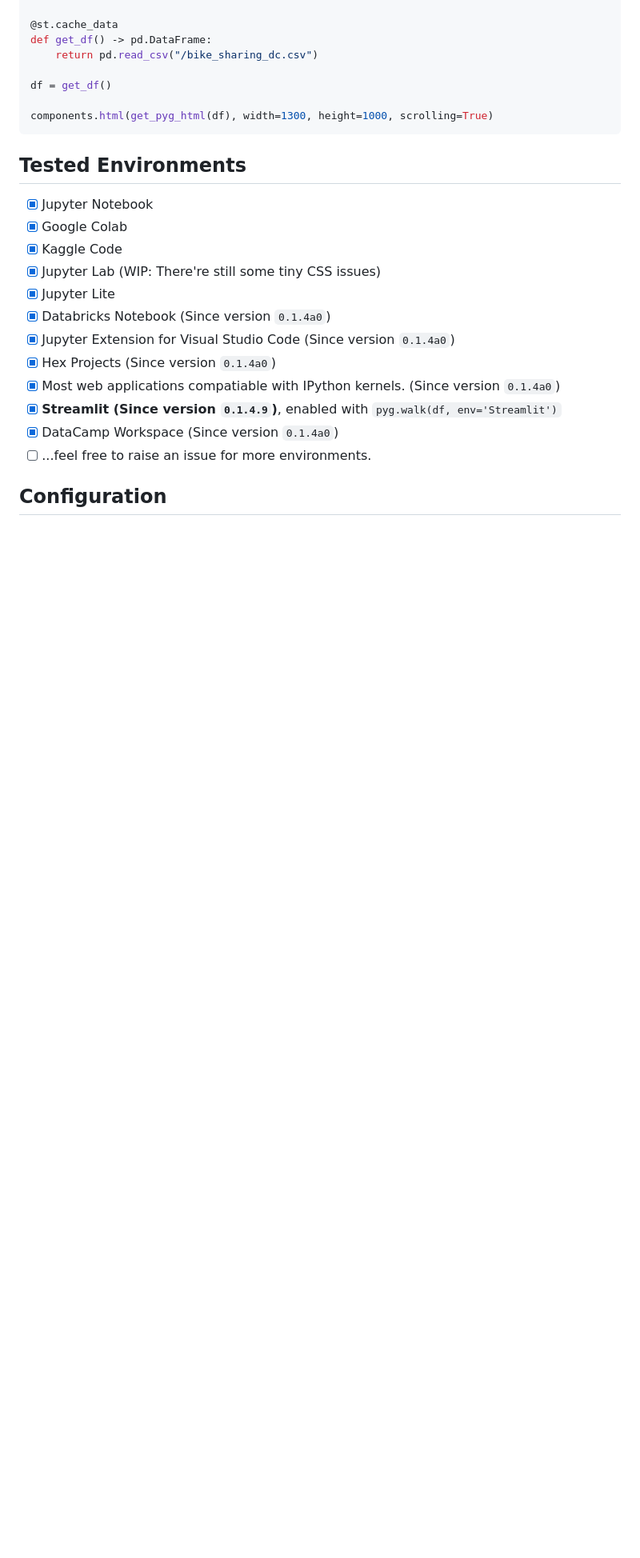
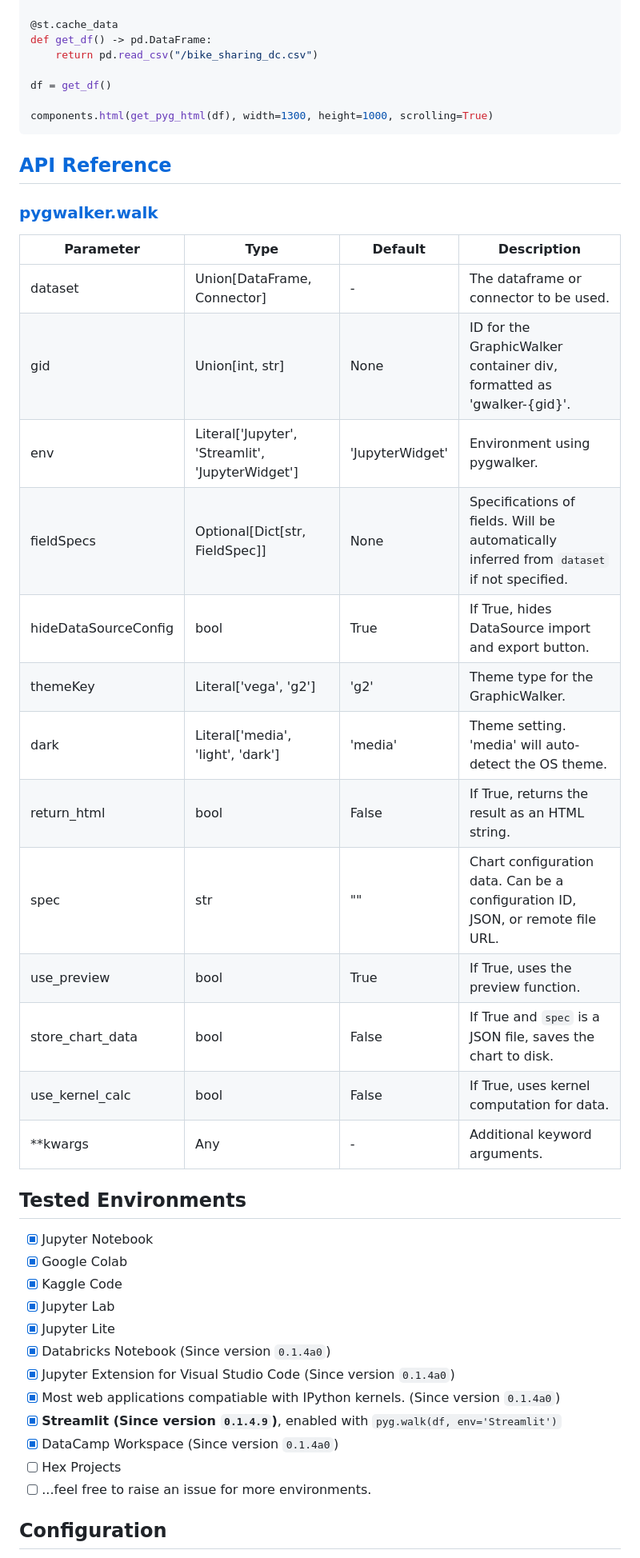
Before and after one commit to Kanaries/pygwalker, a Markdown page: README.md, the part around the change printed below. Shown: that part at 80% size. Drawn GitHub-style; blank space fills up the shorter version.

Commit message:
doc: add links and params explain

````diff
--- a/README.md
+++ b/README.md
@@ -178,19 +178,40 @@ df = get_df()
 components.html(get_pyg_html(df), width=1300, height=1000, scrolling=True)
 ```
 
+## [API Reference](https://docs.kanaries.net/pygwalker/api-reference)
+
+### [pygwalker.walk](https://docs.kanaries.net/pygwalker/api-reference/core#pygwalkerwalk)
+
+
+| Parameter              | Type                                                      | Default              | Description                                                                                                                                      |
+|------------------------|-----------------------------------------------------------|----------------------|--------------------------------------------------------------------------------------------------------------------------------------------------|
+| dataset                | Union[DataFrame, Connector]                               | -                    | The dataframe or connector to be used.                                                                                                           |
+| gid                    | Union[int, str]                                           | None                 | ID for the GraphicWalker container div, formatted as 'gwalker-{gid}'.                                                                            |
+| env                    | Literal['Jupyter', 'Streamlit', 'JupyterWidget']          | 'JupyterWidget'      | Environment using pygwalker.                                                                                                                     |
+| fieldSpecs             | Optional[Dict[str, FieldSpec]]                            | None                 | Specifications of fields. Will be automatically inferred from `dataset` if not specified.                                                        |
+| hideDataSourceConfig   | bool                                                      | True                 | If True, hides DataSource import and export button.                                                                                              |
+| themeKey               | Literal['vega', 'g2']                                     | 'g2'                 | Theme type for the GraphicWalker.                                                                                                                |
+| dark                   | Literal['media', 'light', 'dark']                         | 'media'              | Theme setting. 'media' will auto-detect the OS theme.                                                                                            |
+| return_html            | bool                                                      | False                | If True, returns the result as an HTML string.                                                                                                   |
+| spec                   | str                                                       | ""                   | Chart configuration data. Can be a configuration ID, JSON, or remote file URL.                                                                   |
+| use_preview            | bool                                                      | True                 | If True, uses the preview function.                                                                                                              |
+| store_chart_data       | bool                                                      | False                | If True and `spec` is a JSON file, saves the chart to disk.                                                                                      |
+| use_kernel_calc        | bool                                                      | False                | If True, uses kernel computation for data.                                                                                                       |
+| **kwargs               | Any                                                       | -                    | Additional keyword arguments.                                                                                                                    |
+
 ## Tested Environments
 
 - [x] Jupyter Notebook
 - [x] Google Colab
 - [x] Kaggle Code
-- [x] Jupyter Lab (WIP: There're still some tiny CSS issues)
+- [x] Jupyter Lab
 - [x] Jupyter Lite
 - [x] Databricks Notebook (Since version `0.1.4a0`)
 - [x] Jupyter Extension for Visual Studio Code (Since version `0.1.4a0`)
-- [x] Hex Projects (Since version `0.1.4a0`)
 - [x] Most web applications compatiable with IPython kernels. (Since version `0.1.4a0`)
 - [x] **Streamlit (Since version `0.1.4.9`)**, enabled with `pyg.walk(df, env='Streamlit')`
 - [x] DataCamp Workspace (Since version `0.1.4a0`)
+- [ ] Hex Projects
 - [ ] ...feel free to raise an issue for more environments.
 
 ## Configuration
````
Also changed, not shown: other parts of README.md (+8 -8 lines).
